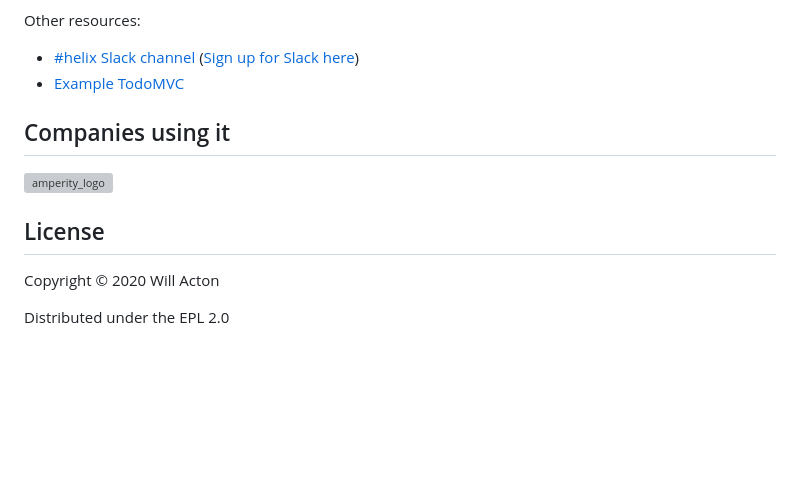
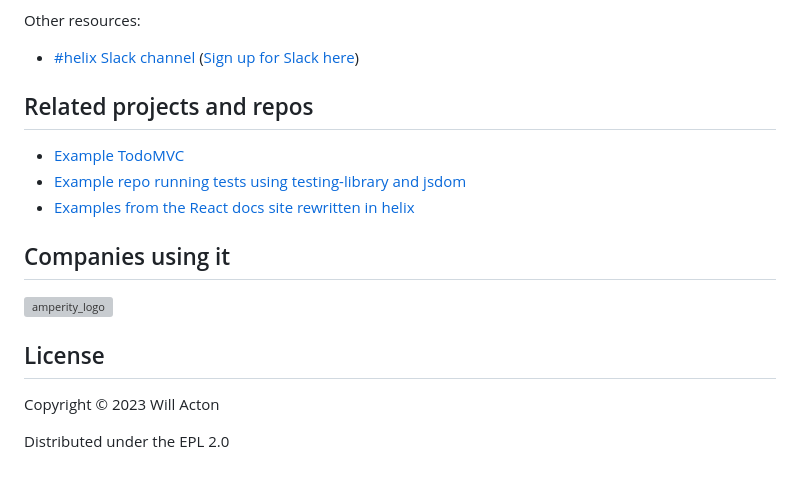
Before and after one commit to lilactown/helix, a Markdown page: README.md, the part around the change. Drawn GitHub-style; blank space fills up the shorter version; grey boxes are pictures that could not be loaded.

```diff
--- a/README.md
+++ b/README.md
@@ -100,7 +100,11 @@ View formatted docs at [![cljdoc badge](https://cljdoc.org/badge/lilactown/helix
 Other resources:
 
 - [#helix Slack channel](https://clojurians.slack.com/archives/CRRJBCX7S) ([Sign up for Slack here](http://clojurians.net))
+
+## Related projects and repos
 - [Example TodoMVC](https://github.com/Lokeh/helix-todo-mvc)
+- [Example repo running tests using testing-library and jsdom](https://github.com/vloth/helix-jsdom)
+- [Examples from the React docs site rewritten in helix](https://github.com/iwrotesomecode/react-docs-helix)
 
 ## Companies using it
 
@@ -109,6 +113,6 @@ Other resources:
 
 ## License
 
-Copyright © 2020 Will Acton
+Copyright © 2023 Will Acton
 
 Distributed under the EPL 2.0
```
